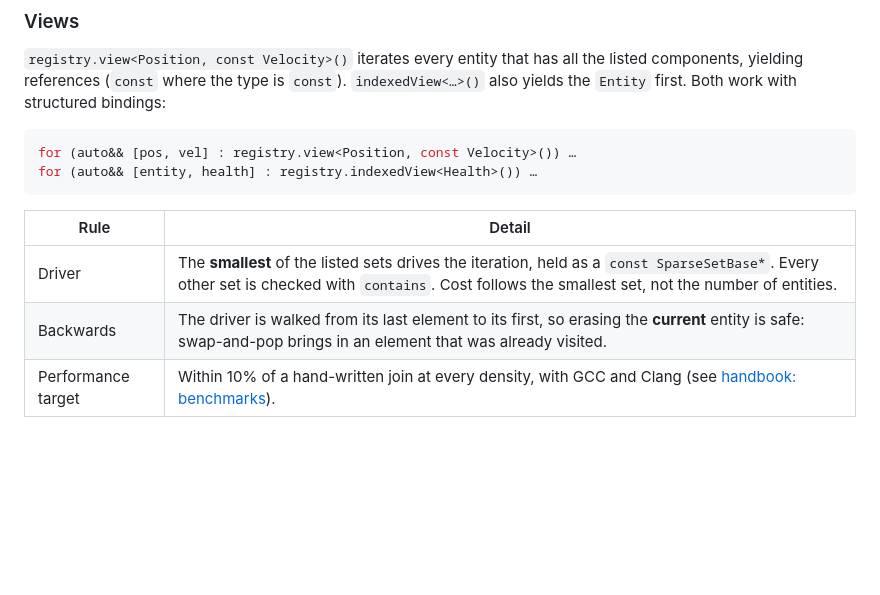
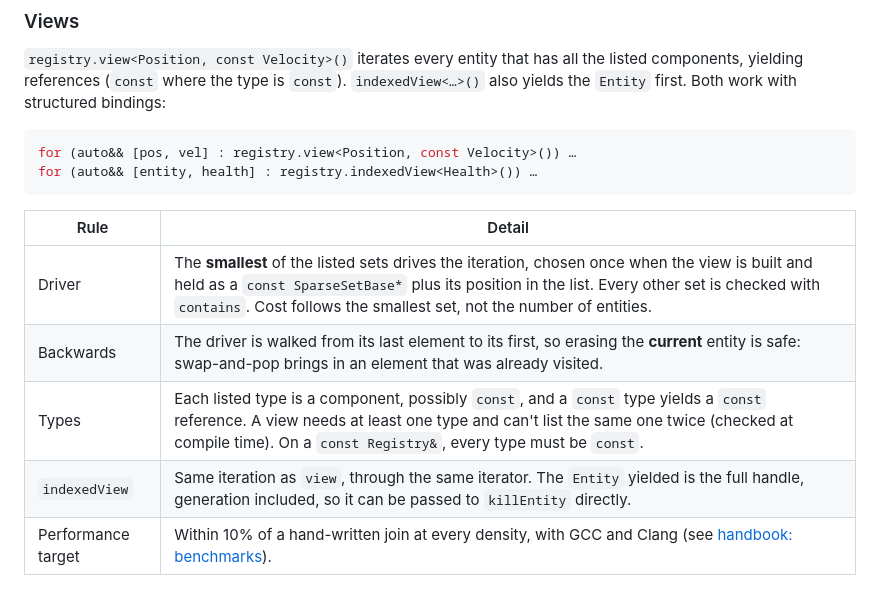
Before and after one commit to janumaruku/r-type, a Markdown page: docs/modules/engine.md, the part around one of its changes. Rendered like a GitHub page; blank space fills up the shorter version.

Commit message:
docs(ecs): RTP-55 #comment Describe BasicView and its two aliases, the driver index and the view type rules in the engine module docs

```diff
--- a/docs/modules/engine.md
+++ b/docs/modules/engine.md
@@ -349,8 +352,10 @@ for (auto&& [entity, health] : registry.indexedView<Health>()) …
 
 | Rule | Detail |
 | --- | --- |
-| Driver | The **smallest** of the listed sets drives the iteration, held as a `const SparseSetBase*`. Every other set is checked with `contains`. Cost follows the smallest set, not the number of entities. |
+| Driver | The **smallest** of the listed sets drives the iteration, chosen once when the view is built and held as a `const SparseSetBase*` plus its position in the list. Every other set is checked with `contains`. Cost follows the smallest set, not the number of entities. |
 | Backwards | The driver is walked from its last element to its first, so erasing the **current** entity is safe: swap-and-pop brings in an element that was already visited. |
+| Types | Each listed type is a component, possibly `const`, and a `const` type yields a `const` reference. A view needs at least one type and can't list the same one twice (checked at compile time). On a `const Registry&`, every type must be `const`. |
+| `indexedView` | Same iteration as `view`, through the same iterator. The `Entity` yielded is the full handle, generation included, so it can be passed to `killEntity` directly. |
 | Performance target | Within 10% of a hand-written join at every density, with GCC and Clang (see [handbook: benchmarks](../handbook/development.md#benchmarks)). |
 
 ### Systems and stages
```
Also changed, not shown: other parts of docs/modules/engine.md (+7 -4 lines).
